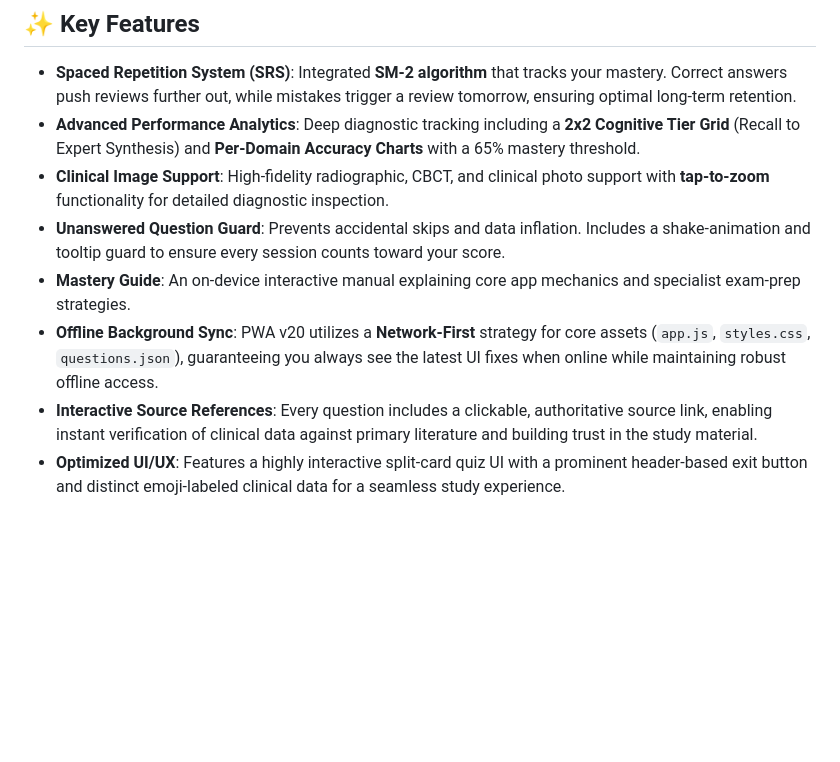
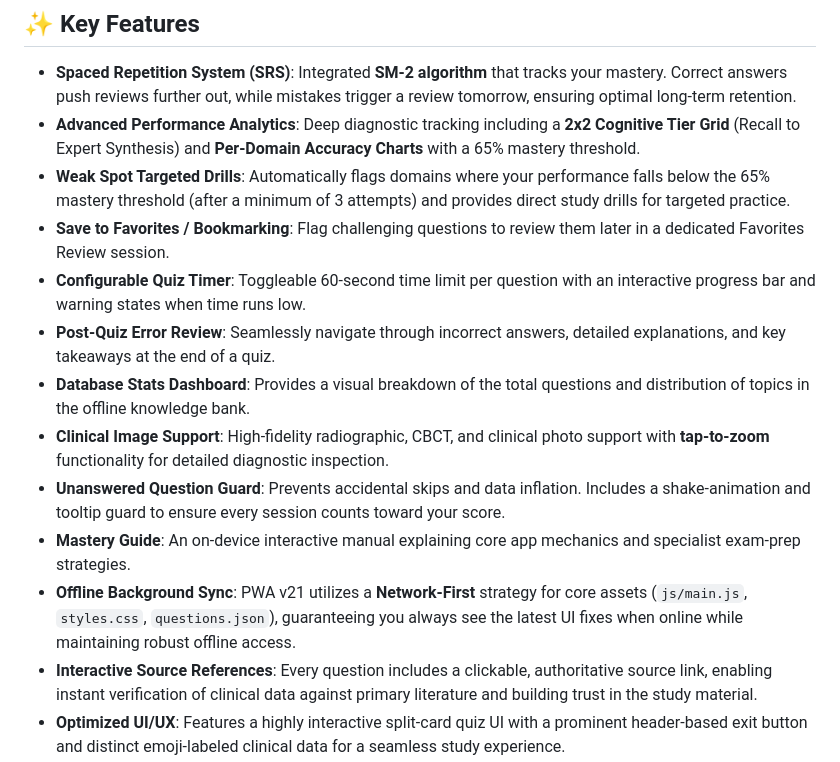
Before and after one commit to ravi-e/EndoQuiz, a Markdown page: README.md, the part around the change. GitHub-like rendering; blank space fills up the shorter version.

Commit message:
docs: update README with missing features and correct PWA assets/version

```diff
--- a/README.md
+++ b/README.md
@@ -8,10 +8,15 @@ The app features a modern, glassmorphism UI, an advanced **Spaced Repetition Sys
 
 - **Spaced Repetition System (SRS)**: Integrated **SM-2 algorithm** that tracks your mastery. Correct answers push reviews further out, while mistakes trigger a review tomorrow, ensuring optimal long-term retention.
 - **Advanced Performance Analytics**: Deep diagnostic tracking including a **2x2 Cognitive Tier Grid** (Recall to Expert Synthesis) and **Per-Domain Accuracy Charts** with a 65% mastery threshold.
+- **Weak Spot Targeted Drills**: Automatically flags domains where your performance falls below the 65% mastery threshold (after a minimum of 3 attempts) and provides direct study drills for targeted practice.
+- **Save to Favorites / Bookmarking**: Flag challenging questions to review them later in a dedicated Favorites Review session.
+- **Configurable Quiz Timer**: Toggleable 60-second time limit per question with an interactive progress bar and warning states when time runs low.
+- **Post-Quiz Error Review**: Seamlessly navigate through incorrect answers, detailed explanations, and key takeaways at the end of a quiz.
+- **Database Stats Dashboard**: Provides a visual breakdown of the total questions and distribution of topics in the offline knowledge bank.
 - **Clinical Image Support**: High-fidelity radiographic, CBCT, and clinical photo support with **tap-to-zoom** functionality for detailed diagnostic inspection.
 - **Unanswered Question Guard**: Prevents accidental skips and data inflation. Includes a shake-animation and tooltip guard to ensure every session counts toward your score.
 - **Mastery Guide**: An on-device interactive manual explaining core app mechanics and specialist exam-prep strategies.
-- **Offline Background Sync**: PWA v20 utilizes a **Network-First** strategy for core assets (`app.js`, `styles.css`, `questions.json`), guaranteeing you always see the latest UI fixes when online while maintaining robust offline access.
+- **Offline Background Sync**: PWA v21 utilizes a **Network-First** strategy for core assets (`js/main.js`, `styles.css`, `questions.json`), guaranteeing you always see the latest UI fixes when online while maintaining robust offline access.
 - **Interactive Source References**: Every question includes a clickable, authoritative source link, enabling instant verification of clinical data against primary literature and building trust in the study material.
 - **Optimized UI/UX**: Features a highly interactive split-card quiz UI with a prominent header-based exit button and distinct emoji-labeled clinical data for a seamless study experience.
 - **Split-Card Feedback**: Contextual reasoning injected directly beneath your selected option, providing immediate, scroll-free learning.
```
